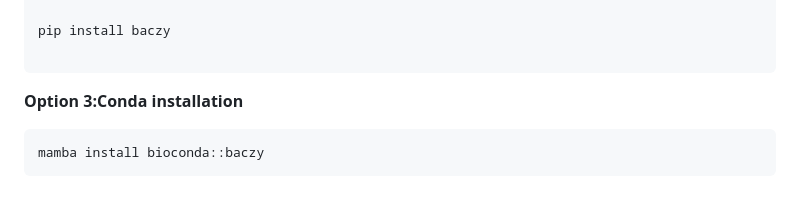
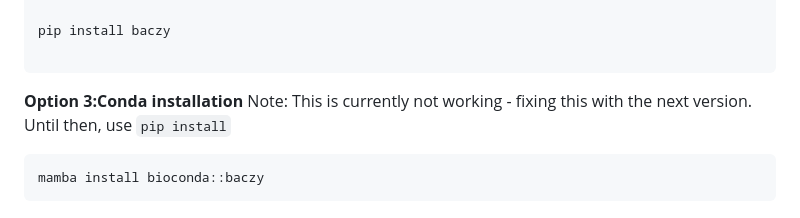
Before and after one commit to npbhavya/baczy, a Markdown page: README.md, the part around the change. Drawn GitHub-style.

````diff
--- a/README.md
+++ b/README.md
@@ -75,6 +75,7 @@ Note: This installation doesnt include singualrity/docker, so that has to be dow
 
   ```
 **Option 3:Conda installation**
+  Note: This is currently not working - fixing this with the next version. Until then, use `pip install`
 
   ```bash
   mamba install bioconda::baczy
````
